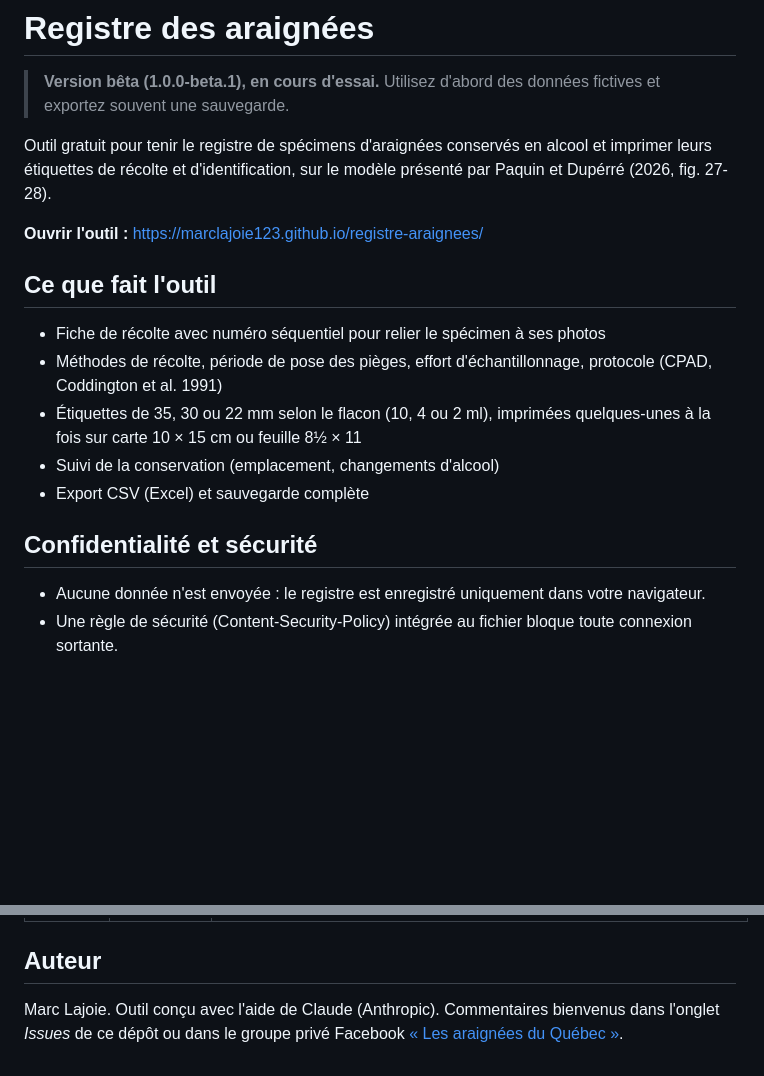
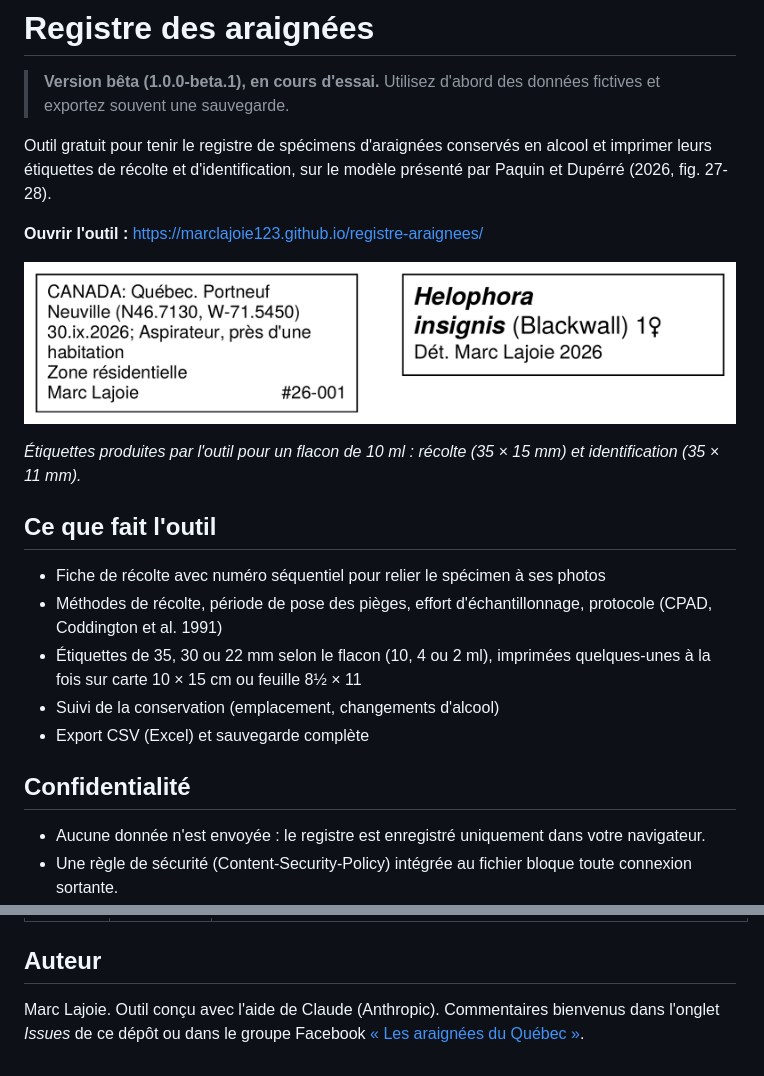
Before and after one commit to marclajoie123/registre-araignees, a Markdown page: README.md, 2 parts joined by grey strips. Rendered like a GitHub page; pictures changed too: exemple-etiquettes.png (added); blank space fills up the shorter version.

Commit message:
Docs : image d'exemple des étiquettes produites par l'outil

```diff
--- a/README.md
+++ b/README.md
@@ -5,6 +5,10 @@
 Outil gratuit pour tenir le registre de spécimens d'araignées conservés en alcool et imprimer leurs étiquettes de récolte et d'identification, sur le modèle présenté par Paquin et Dupérré (2026, fig. 27-28).
 
 **Ouvrir l'outil :** https://marclajoie123.github.io/registre-araignees/
+
+![Étiquettes de récolte et d'identification produites par l'outil pour un flacon de 10 ml (35 mm de largeur)](exemple-etiquettes.png)
+
+*Étiquettes produites par l'outil pour un flacon de 10 ml : récolte (35 × 15 mm) et identification (35 × 11 mm).*
 
 ## Ce que fait l'outil
 
@@ -14,7 +18,7 @@ Outil gratuit pour tenir le registre de spécimens d'araignées conservés en al
 - Suivi de la conservation (emplacement, changements d'alcool)
 - Export CSV (Excel) et sauvegarde complète
 
-## Confidentialité et sécurité
+## Confidentialité
 
 - Aucune donnée n'est envoyée : le registre est enregistré uniquement dans votre navigateur.
 - Une règle de sécurité (Content-Security-Policy) intégrée au fichier bloque toute connexion sortante.
@@ -35,4 +39,4 @@ Pierre Paquin et Nadine Dupérré, 2026. *Les araignées du Québec*, Natureweb,
 
 ## Auteur
 
-Marc Lajoie. Outil conçu avec l'aide de Claude (Anthropic). Commentaires bienvenus dans l'onglet *Issues* de ce dépôt ou dans le groupe privé Facebook [« Les araignées du Québec »](https://www.facebook.com/groups/486277948065390).
+Marc Lajoie. Outil conçu avec l'aide de Claude (Anthropic). Commentaires bienvenus dans l'onglet *Issues* de ce dépôt ou dans le groupe Facebook [« Les araignées du Québec »](https://www.facebook.com/groups/486277948065390).
```
